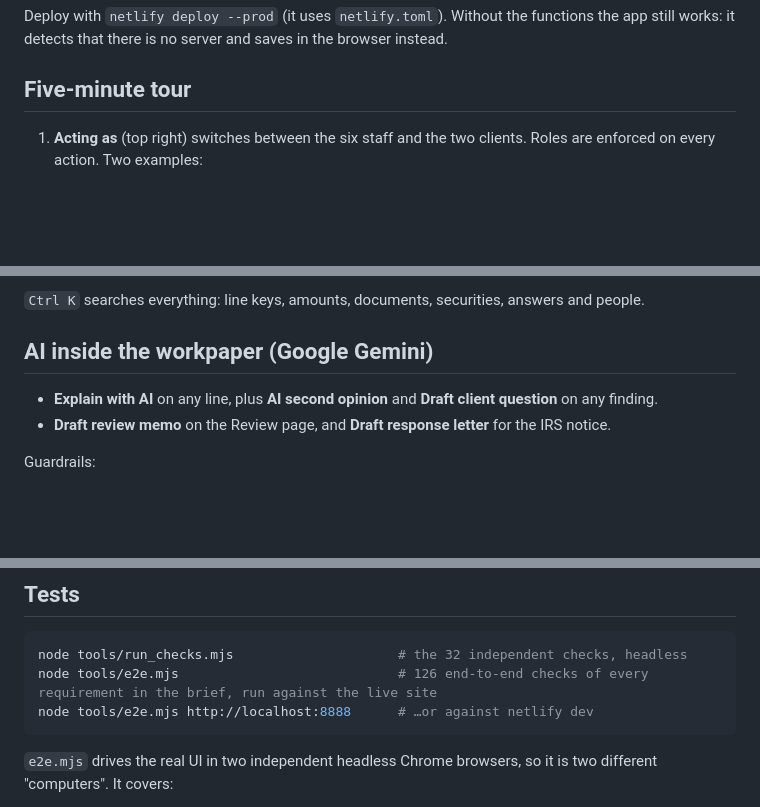
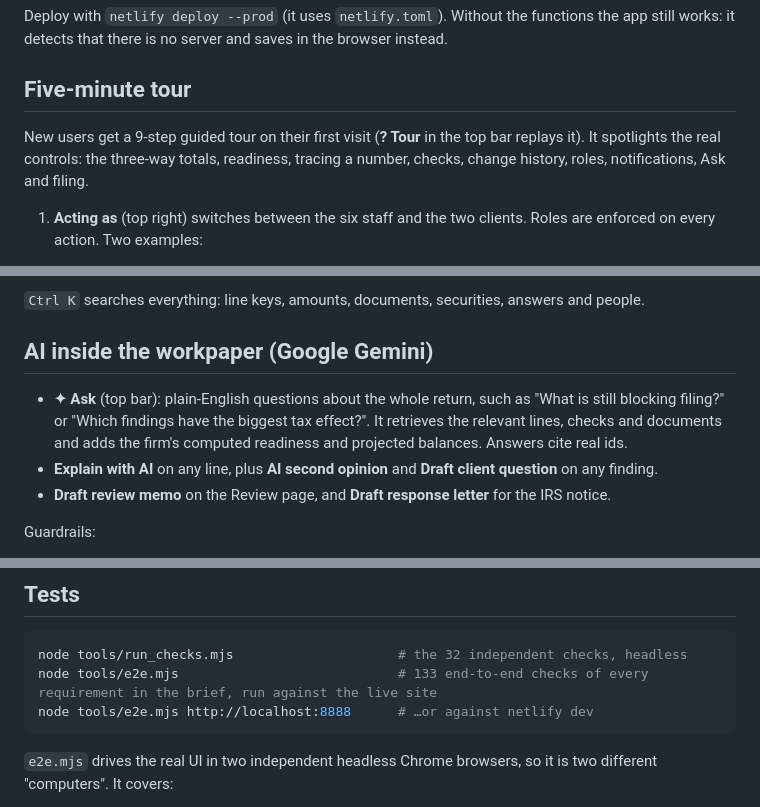
Before and after one commit to ArikatlaRohith3/miraflores-workpaper, a Markdown page: README.md, 3 parts joined by grey strips. Rendered like a GitHub page; blank space fills up the shorter version.

Commit message:
Docs: tour and Ask
Co-Authored-By: Claude Opus 5.5 <noreply@anthropic.com>

````diff
--- a/README.md
+++ b/README.md
@@ -20,6 +20,8 @@ python -m http.server 8000
 Deploy with `netlify deploy --prod` (it uses `netlify.toml`). Without the functions the app still works: it detects that there is no server and saves in the browser instead.
 
 ## Five-minute tour
+
+New users get a 9-step guided tour on their first visit (**? Tour** in the top bar replays it). It spotlights the real controls: the three-way totals, readiness, tracing a number, checks, change history, roles, notifications, Ask and filing.
 
 1. **Acting as** (top right) switches between the six staff and the two clients. Roles are enforced on every action. Two examples:
    - Marcus Bell has no sensitive-data clearance, so he sees masked SSNs.
@@ -46,6 +48,7 @@ Deploy with `netlify deploy --prod` (it uses `netlify.toml`). Without the functi
 
 ## AI inside the workpaper (Google Gemini)
 
+- **✦ Ask** (top bar): plain-English questions about the whole return, such as "What is still blocking filing?" or "Which findings have the biggest tax effect?". It retrieves the relevant lines, checks and documents and adds the firm's computed readiness and projected balances. Answers cite real ids.
 - **Explain with AI** on any line, plus **AI second opinion** and **Draft client question** on any finding.
 - **Draft review memo** on the Review page, and **Draft response letter** for the IRS notice.
 
@@ -62,7 +65,7 @@ The server (`netlify/functions/ai.mjs`) holds the key (`GEMINI_API_KEY`). It dis
 
 ```bash
 node tools/run_checks.mjs                     # the 32 independent checks, headless
-node tools/e2e.mjs                            # 126 end-to-end checks of every requirement in the brief, run against the live site
+node tools/e2e.mjs                            # 133 end-to-end checks of every requirement in the brief, run against the live site
 node tools/e2e.mjs http://localhost:8888      # …or against netlify dev
 ```
 
````
